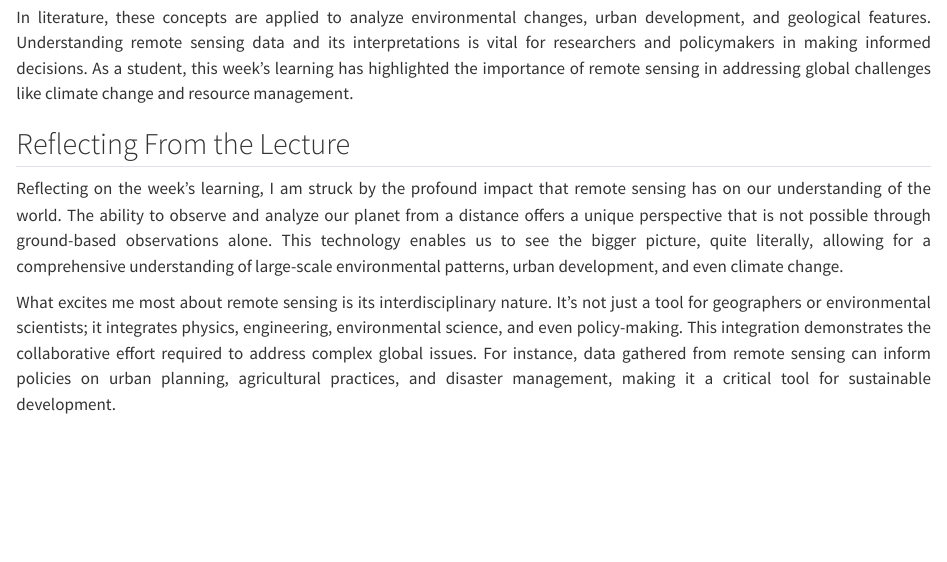
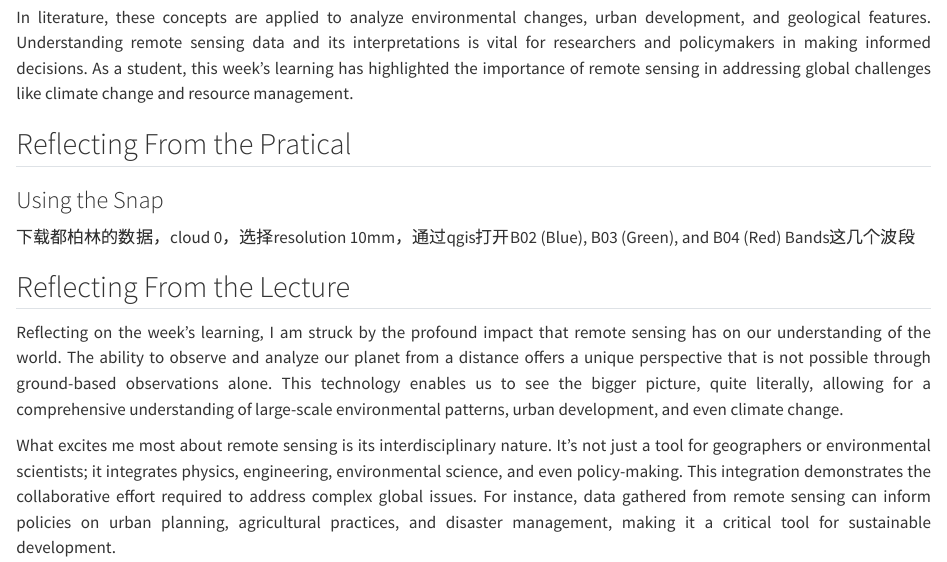
Before and after one commit to ZhengyongLiu/Remotely-Sensing-Cities-and-Environments-Learning, a Quarto document (Week_1.qmd): the page in a window 1100 px wide, from 1190 px down. Rendered offline with R 4.5, knitr and Pandoc in place of Quarto, with nearby package versions.

Commit message:
update practical

```diff
--- a/Week_1.qmd
+++ b/Week_1.qmd
@@ -45,6 +45,11 @@ On the technical side, we learned about various data formats used in remote sens
 In literature, these concepts are applied to analyze environmental changes, urban development, and geological features. Understanding remote sensing data and its interpretations is vital for researchers and policymakers in making informed decisions. As a student, this week's learning has highlighted the importance of remote sensing in addressing global challenges like climate change and resource management.
 :::
 
+## Reflecting From the Pratical
+### Using the Snap
+下载都柏林的数据，cloud 0，选择resolution 10mm，通过qgis打开B02 (Blue), B03 (Green), and B04 (Red) Bands这几个波段
+
+
 ## Reflecting From the Lecture
 
 ::: {style="text-align: justify;"}
```
